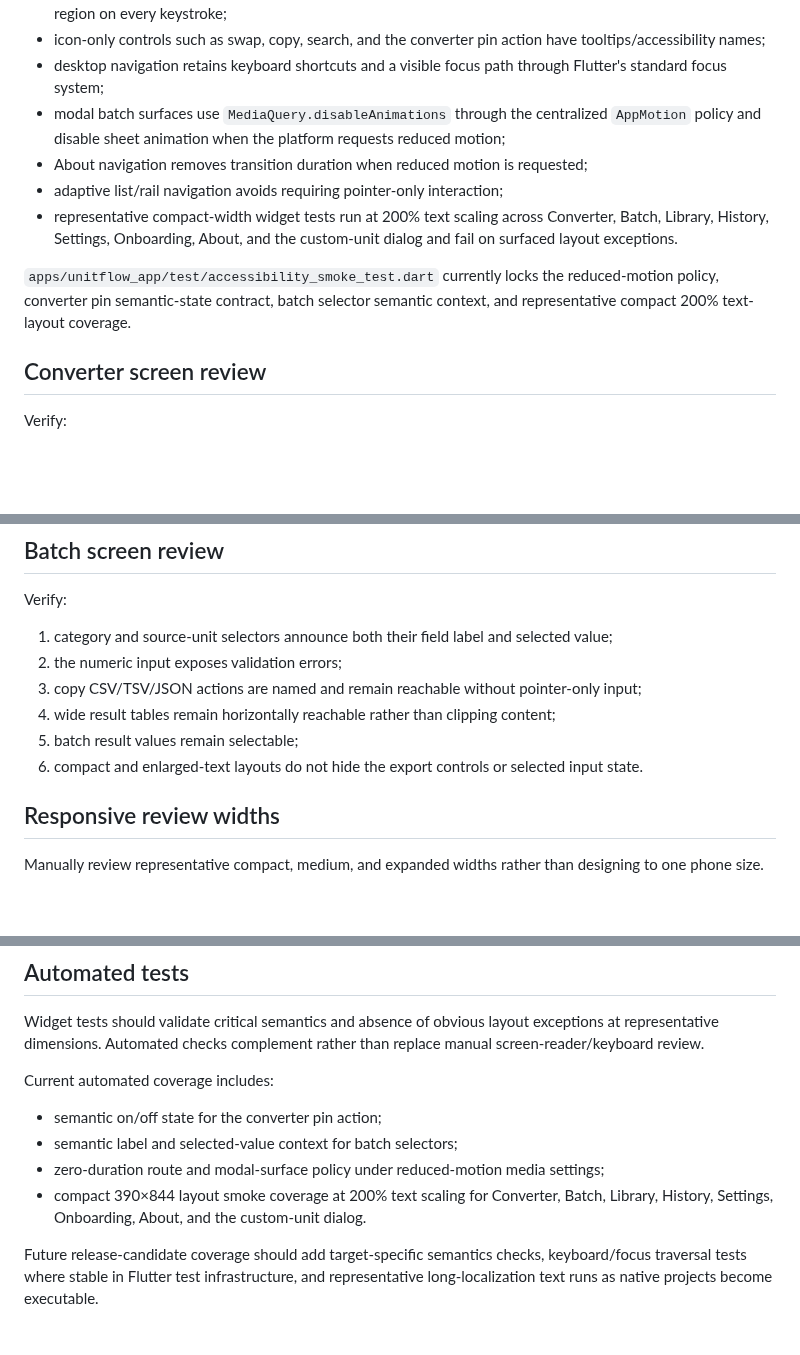
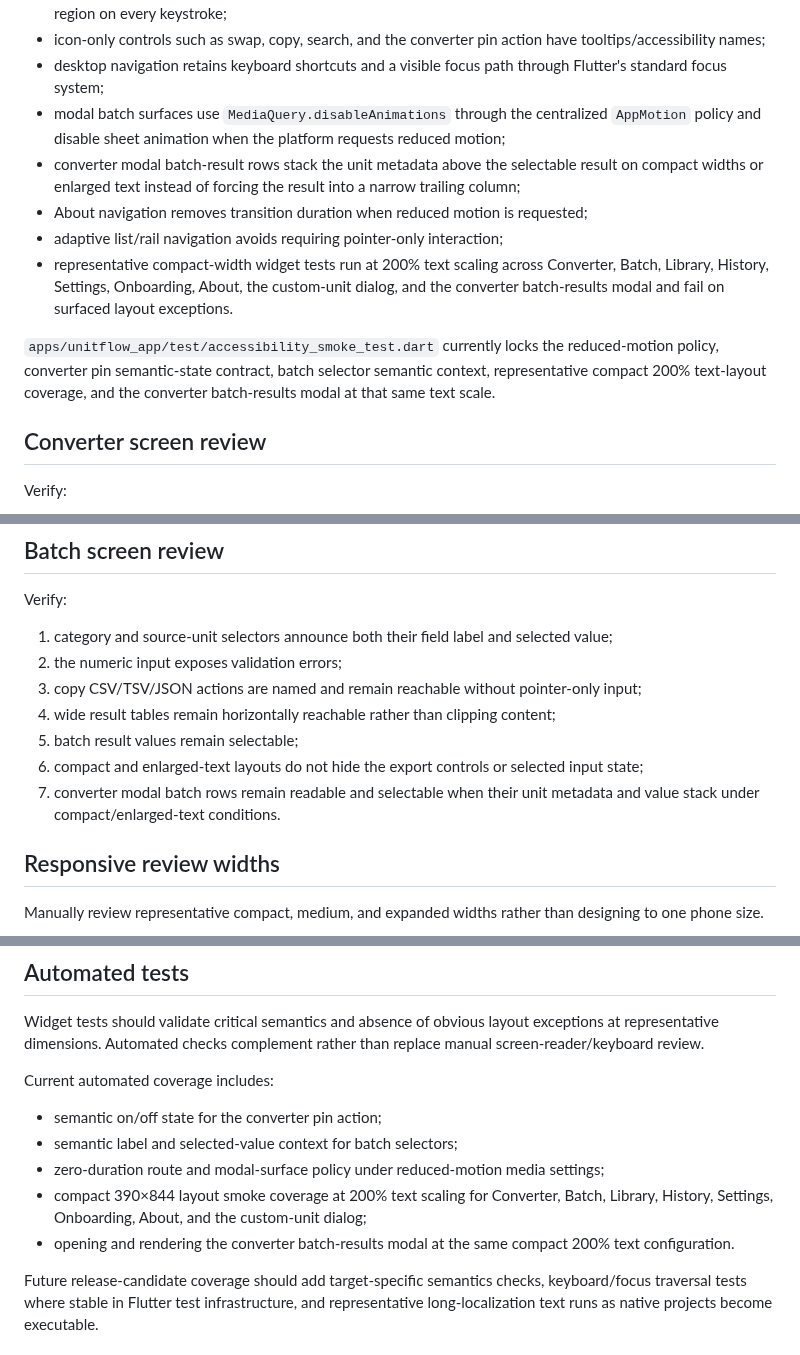
Before and after one commit to sanskarIN/unitflow, a Markdown page: docs/accessibility.md, 3 parts joined by grey strips. GitHub-like rendering; blank space fills up the shorter version.

Commit message:
docs: document large-text batch modal behavior

```diff
--- a/docs/accessibility.md
+++ b/docs/accessibility.md
@@ -26,11 +26,12 @@ The current source includes several accessibility-oriented defaults that are cov
 - icon-only controls such as swap, copy, search, and the converter pin action have tooltips/accessibility names;
 - desktop navigation retains keyboard shortcuts and a visible focus path through Flutter's standard focus system;
 - modal batch surfaces use `MediaQuery.disableAnimations` through the centralized `AppMotion` policy and disable sheet animation when the platform requests reduced motion;
+- converter modal batch-result rows stack the unit metadata above the selectable result on compact widths or enlarged text instead of forcing the result into a narrow trailing column;
 - About navigation removes transition duration when reduced motion is requested;
 - adaptive list/rail navigation avoids requiring pointer-only interaction;
-- representative compact-width widget tests run at 200% text scaling across Converter, Batch, Library, History, Settings, Onboarding, About, and the custom-unit dialog and fail on surfaced layout exceptions.
+- representative compact-width widget tests run at 200% text scaling across Converter, Batch, Library, History, Settings, Onboarding, About, the custom-unit dialog, and the converter batch-results modal and fail on surfaced layout exceptions.
 
-`apps/unitflow_app/test/accessibility_smoke_test.dart` currently locks the reduced-motion policy, converter pin semantic-state contract, batch selector semantic context, and representative compact 200% text-layout coverage.
+`apps/unitflow_app/test/accessibility_smoke_test.dart` currently locks the reduced-motion policy, converter pin semantic-state contract, batch selector semantic context, representative compact 200% text-layout coverage, and the converter batch-results modal at that same text scale.
 
 ## Converter screen review
 
@@ -54,7 +55,8 @@ Verify:
 3. copy CSV/TSV/JSON actions are named and remain reachable without pointer-only input;
 4. wide result tables remain horizontally reachable rather than clipping content;
 5. batch result values remain selectable;
-6. compact and enlarged-text layouts do not hide the export controls or selected input state.
+6. compact and enlarged-text layouts do not hide the export controls or selected input state;
+7. converter modal batch rows remain readable and selectable when their unit metadata and value stack under compact/enlarged-text conditions.
 
 ## Responsive review widths
 
@@ -83,7 +85,8 @@ Current automated coverage includes:
 - semantic on/off state for the converter pin action;
 - semantic label and selected-value context for batch selectors;
 - zero-duration route and modal-surface policy under reduced-motion media settings;
-- compact 390×844 layout smoke coverage at 200% text scaling for Converter, Batch, Library, History, Settings, Onboarding, About, and the custom-unit dialog.
+- compact 390×844 layout smoke coverage at 200% text scaling for Converter, Batch, Library, History, Settings, Onboarding, About, and the custom-unit dialog;
+- opening and rendering the converter batch-results modal at the same compact 200% text configuration.
 
 Future release-candidate coverage should add target-specific semantics checks, keyboard/focus traversal tests where stable in Flutter test infrastructure, and representative long-localization text runs as native projects become executable.
 
```
